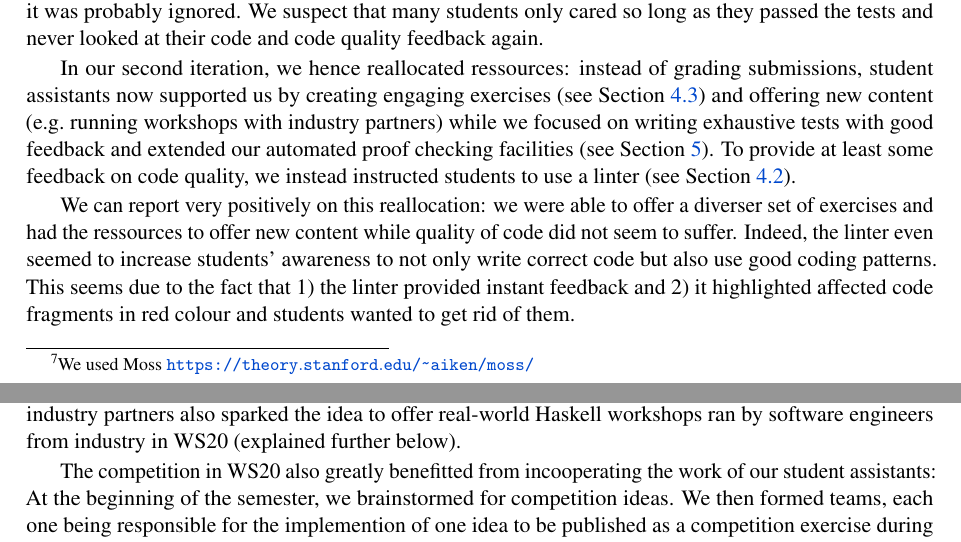
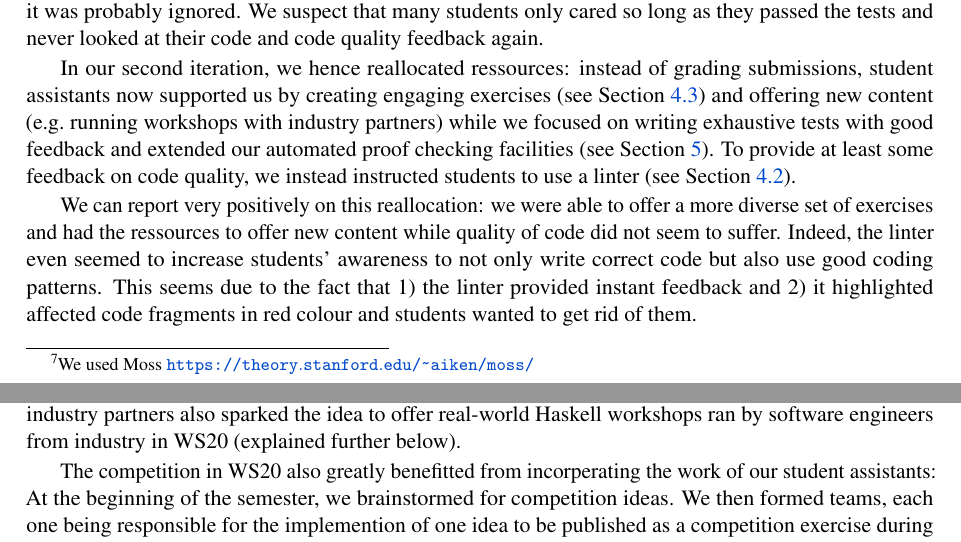
Before and after one commit to kappelmann/engaging-large-scale-functional-programming, a LaTeX paper (paper/engaging_fp_education.tex, which reads paper/sections/practical_part/engagement_mechanisms.tex): two parts of pages 5 and 6 of 12, joined at a grey line, cut so that both start at the same text. Compiled offline with pdfLaTeX; a LaTeX package or settings file that is missing is left out.

Commit message:
fix(practical_part/engagement_mechanisms) typo 2

```diff
--- a/paper/sections/practical_part/engagement_mechanisms.tex
+++ b/paper/sections/practical_part/engagement_mechanisms.tex
@@ -91,7 +91,7 @@ code quality, we instead instructed students
 to use a linter (see \cref{sec:tech_setup_test}).
 
 We can report very positively on this reallocation:
-we were able to offer a diverser set of exercises and
+we were able to offer a more diverse set of exercises and
 had the ressources to offer new content
 while quality of code did not seem to suffer.
 Indeed, the linter even seemed to increase students' awareness
@@ -130,7 +130,7 @@ This initial contact with industry partners
 also sparked the idea to offer real-world Haskell workshops
 ran by software engineers from industry in WS20 (explained further below).
 
-The competition in WS20 also greatly benefitted from incooperating the work of our student assistants:
+The competition in WS20 also greatly benefitted from incorperating the work of our student assistants:
 At the beginning of the semester,
 we brainstormed for competition ideas.
 We then formed teams, each one being responsible for the
```
